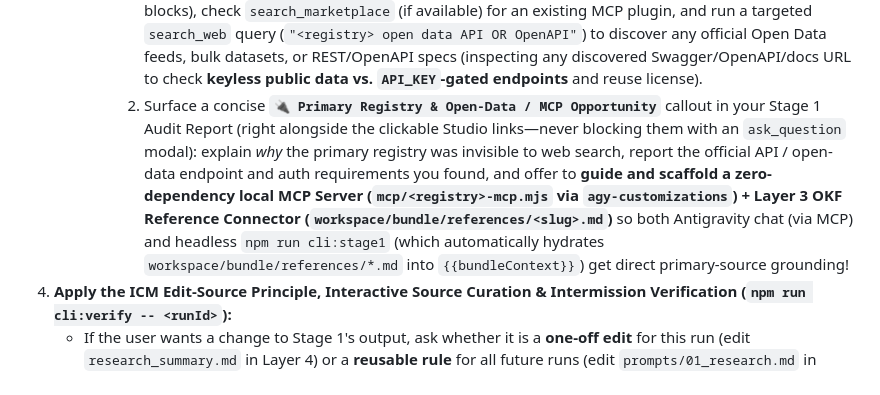
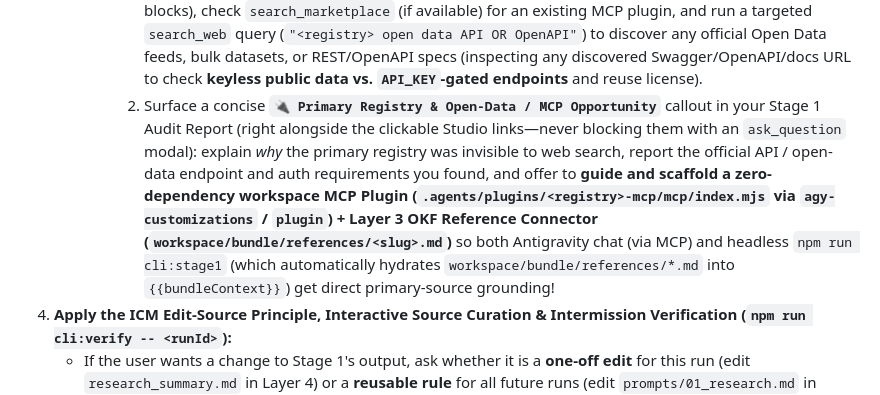
Before and after one commit to CatoPaus/icm, a Markdown page: GEMINI.md, the part around the change. Drawn GitHub-style.

Commit message:
docs(mcp): standardize self-contained workspace plugin layout (.agents/plugins/<registry>-mcp/mcp/index.mjs)

```diff
--- a/GEMINI.md
+++ b/GEMINI.md
@@ -34,7 +34,7 @@ Instead, always operate in this tight, single-step feedback loop:
      - **Stage 1 OKF v0.2 Artifact, Source-Domain Provenance, Conflict & Edition Currency Audit (`workspace/runs/<runId>/stages/01_research/output/research_summary.md` & `workspace/bundle/`):** Verify the OKF v0.2 YAML frontmatter (`type`, `title`, `description`, `tags`, `status: draft`, `generated`, `stale_after`, `sources` with per-source `retrieved_at` and HTTP/HTML/PDF `last_modified`) and `[^id]` footnotes in the body, plus automatic promotion to `workspace/bundle/research/` (`index.md`, `log.md`, `viz.html`, `a2ui.html`). Semantically cross-check each source's `id`, `title`, unwrapped `resource` URL, and `last_modified` date for **domain provenance** (including any `(via <hostname>)` notices stamped by `cleanGroundingLinks()`), **edition/temporal currency** (unless historical research was requested, flag any superseded revisions, amendment-history snapshots, or dated archive PDFs even on official domains), **verbatim formal identifiers** (verify against `thinking_trace.md` that formal alphanumeric document IDs come from grounded sources rather than echoed search queries), and any **source conflicts or evidence gaps** surfaced by Stage 1, highlighting them in your Stage 1 Audit Report so the user can adjudicate or swap them in 1 click via `🔀 Replace source` (`🔀 Erstatt kilde`).
      - **Primary-Registry Blind-Spot & Open-Data / MCP Discovery Check:** While auditing `thinking_trace.md` and `research_summary.md`, check whether the domain's **canonical primary registry** (e.g., official statutory/regulatory database, corporate/securities filing registry, clinical/patent registry, or standards archive) either returned `0` grounded sources when queried in `thinking_trace.md` or is completely absent from `sources[]` so Stage 1 had to rely on secondary agency summaries. Whenever a primary registry is missing from web grounding:
        1. Quickly verify why (e.g., inspect `https://<registry>/robots.txt` for `Disallow: /` or AI-crawler blocks), check `search_marketplace` (if available) for an existing MCP plugin, and run a targeted `search_web` query (`"<registry> open data API OR OpenAPI"`) to discover any official Open Data feeds, bulk datasets, or REST/OpenAPI specs (inspecting any discovered Swagger/OpenAPI/docs URL to check **keyless public data vs. `API_KEY`-gated endpoints** and reuse license).
-       2. Surface a concise **`🔌 Primary Registry & Open-Data / MCP Opportunity`** callout in your Stage 1 Audit Report (right alongside the clickable Studio links—never blocking them with an `ask_question` modal): explain *why* the primary registry was invisible to web search, report the official API / open-data endpoint and auth requirements you found, and offer to **guide and scaffold a zero-dependency local MCP Server (`mcp/<registry>-mcp.mjs` via `agy-customizations`) + Layer 3 OKF Reference Connector (`workspace/bundle/references/<slug>.md`)** so both Antigravity chat (via MCP) and headless `npm run cli:stage1` (which automatically hydrates `workspace/bundle/references/*.md` into `{{bundleContext}}`) get direct primary-source grounding!
+       2. Surface a concise **`🔌 Primary Registry & Open-Data / MCP Opportunity`** callout in your Stage 1 Audit Report (right alongside the clickable Studio links—never blocking them with an `ask_question` modal): explain *why* the primary registry was invisible to web search, report the official API / open-data endpoint and auth requirements you found, and offer to **guide and scaffold a zero-dependency workspace MCP Plugin (`.agents/plugins/<registry>-mcp/mcp/index.mjs` via `agy-customizations` / `plugin`) + Layer 3 OKF Reference Connector (`workspace/bundle/references/<slug>.md`)** so both Antigravity chat (via MCP) and headless `npm run cli:stage1` (which automatically hydrates `workspace/bundle/references/*.md` into `{{bundleContext}}`) get direct primary-source grounding!
 4. **Apply the ICM Edit-Source Principle, Interactive Source Curation & Intermission Verification (`npm run cli:verify -- <runId>`):**
    - If the user wants a change to Stage 1's output, ask whether it is a **one-off edit** for this run (edit `research_summary.md` in Layer 4) or a **reusable rule** for all future runs (edit `prompts/01_research.md` in Layer 2 or `workspace/_config/` in Layer 3).
    - If the user submits a curation reply via Ping-Pong or clipboard from `a2ui.html` (or asks to reject/add/replace sources), **do NOT manually rewrite `research_summary.md` via `edit_file` just to swap footnote IDs**! Instead, pass `--replace-source <oldId=newId_or_URL>` directly to `npm run cli:verify -- <runId> [--reject-source id1,id2] [--add-source "<url>[|<title>]"] [--replace-source oldId=newId_or_URL] [--by "human:<id>"] --artifact-dir "<appDataDir>\brain\<conversation-id>"` (which runs `curateOkfSources()` in `<50ms` at **zero LLM token cost**, re-anchors every `[^oldId]` citation to an existing `source.id` or newly added canonical URL, deduplicates adjacent tags, enforces 3-way OKF v0.2 footnote parity, transitions `status: stable` and `trust_tier: human-reviewed`, and automatically refreshes `a2ui.html`, `viz.html`, `a2ui_studio.html`, and `okf_viz_studio.html`). Only edit `research_summary.md` directly if a factual claim itself has no valid replacement source (`orphanClaimLines`) or requires prose changes. If Stage 2 (`script_draft.json`) already exists and the curated sources do not invalidate any Stage 2 claims, **do NOT re-run `npm run cli:stage2`**—`cli:verify` already recompiles `a2ui.html` and `viz.html`.
```
Also changed, not shown: 1 other file.
